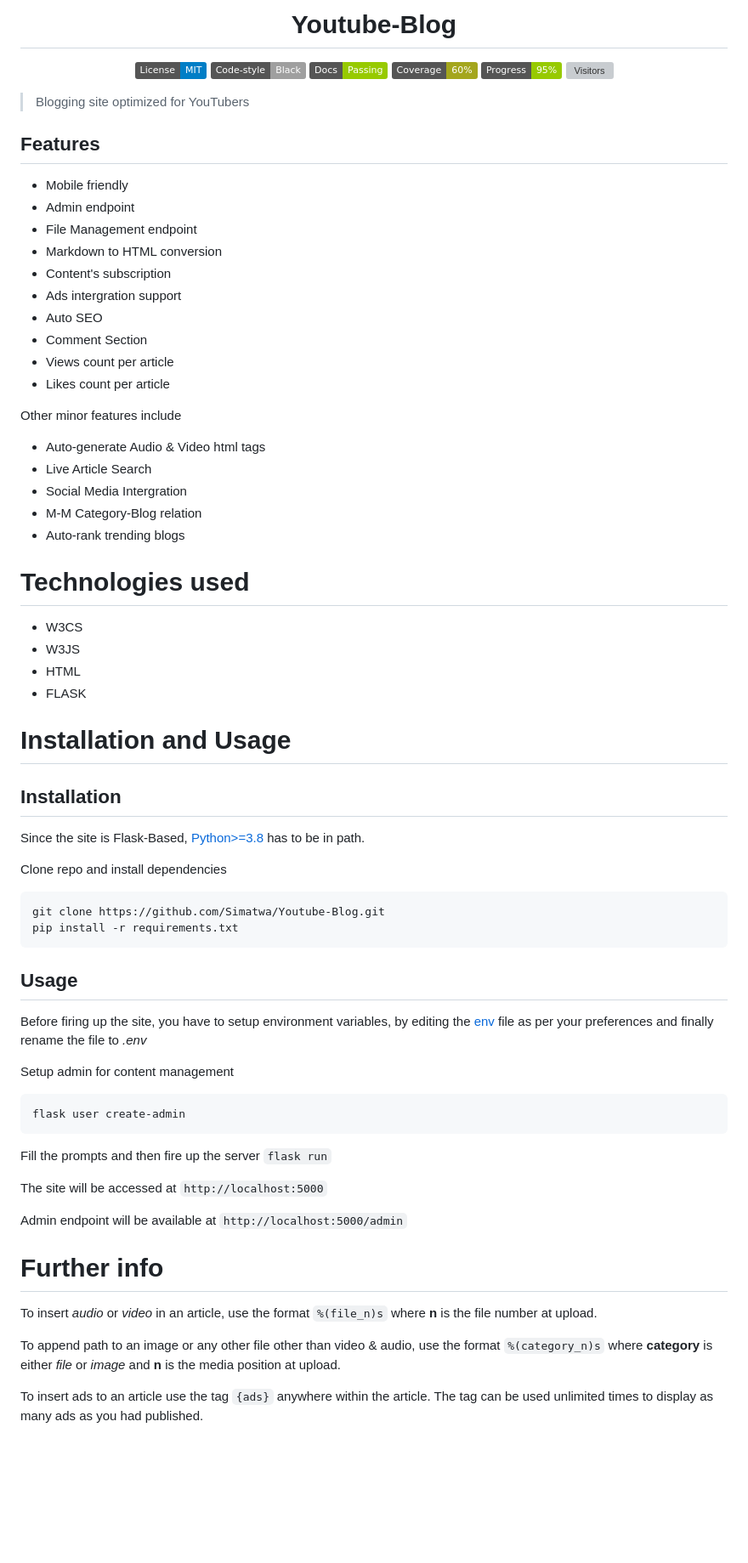
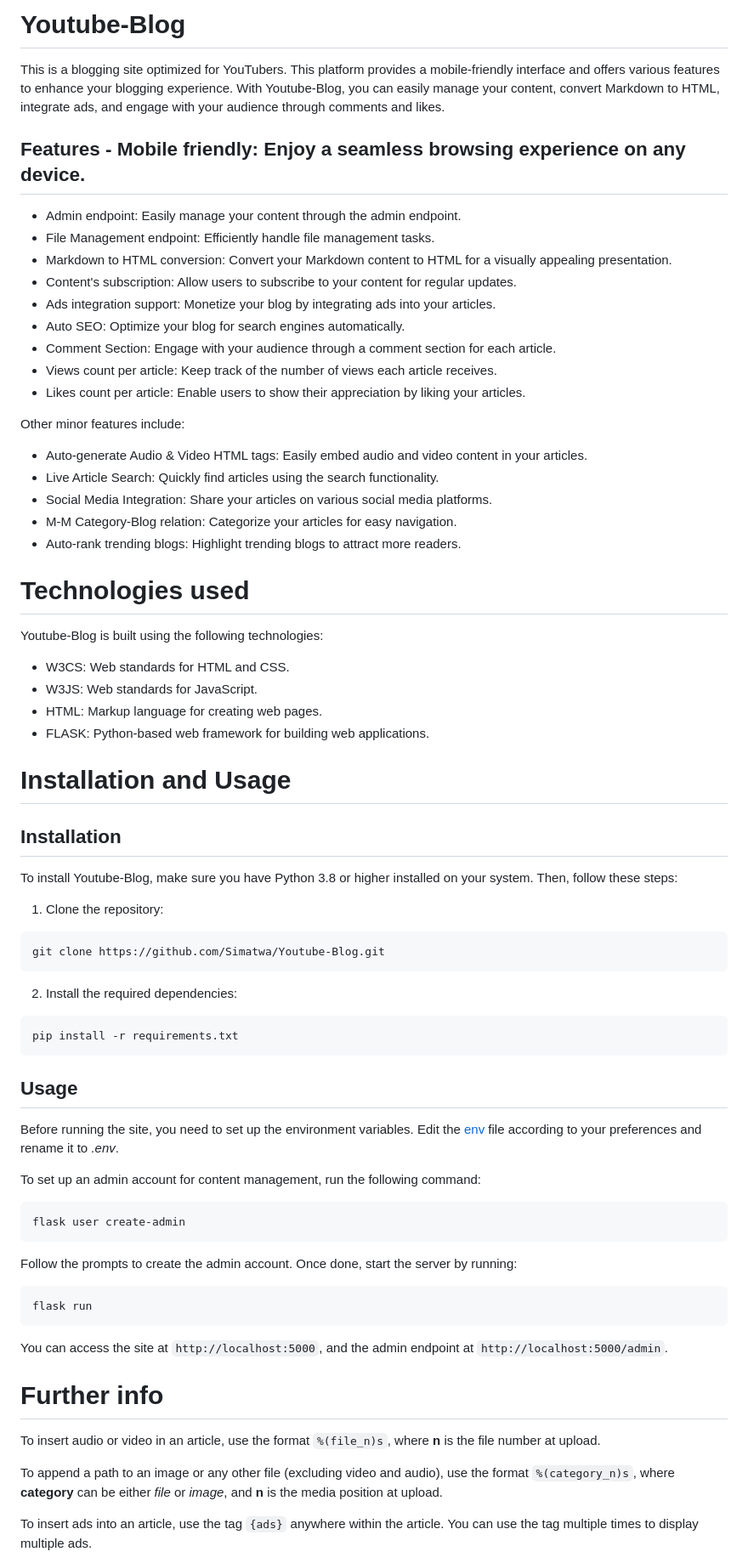
Before and after one commit to Simatwa/Youtube-Blog, a Markdown page: README.md, the part around one of its changes. Shown at 85% size. Drawn GitHub-style; badges without logos; blank space fills up the shorter version; grey boxes are pictures that could not be loaded.

````diff
--- a/README.md
+++ b/README.md
@@ -1,78 +1,75 @@
-<h1 align="center">Youtube-Blog</h1>
+# Youtube-Blog
+This is a blogging site optimized for YouTubers. This platform provides a mobile-friendly interface and offers various features to enhance your blogging experience. With Youtube-Blog, you can easily manage your content, convert Markdown to HTML, integrate ads, and engage with your audience through comments and likes.
 
-<p align="center">
-<!--
-<a href="https://github.com/Simatwa/y2mate-api/actions/workflows/python-test.yml"><img src="https://github.com/Simatwa/y2mate-api/actions/workflows/python-test.yml/badge.svg" alt="Python Test"/></a>
--->
-<a href="LICENSE"><img alt="License" src="https://img.shields.io/static/v1?logo=GPL&color=Blue&message=MIT&label=License"/></a>
-<a href="https://github.com/psf/black"><img alt="Black" src="https://img.shields.io/static/v1?logo=Black&label=Code-style&message=Black"/></a>
-<a href="#"><img alt="Passing" src="https://img.shields.io/static/v1?logo=Docs&label=Docs&message=Passing&color=green"/></a>
-<a href="#"><img alt="coverage" src="https://img.shields.io/static/v1?logo=Coverage&label=Coverage&message=60%&color=yellowgreen"/></a>
-<a href="#" alt="progress"><img alt="Progress" src="https://img.shields.io/static/v1?logo=Progress&label=Progress&message=95%&color=green"/></a>
-<a href="#"><img src="https://visitor-badge.glitch.me/badge?page_id=Simatwa.youtube-blog&left_color=red&right_color=lime&left_text=Counts" alt="Visitors"/></a>
-</p>
+## Features                                                                                 - Mobile friendly: Enjoy a seamless browsing experience on any device.
+- Admin endpoint: Easily manage your content through the admin endpoint.
+- File Management endpoint: Efficiently handle file management tasks.
+- Markdown to HTML conversion: Convert your Markdown content to HTML for a visually appealing presentation.
+- Content's subscription: Allow users to subscribe to your content for regular updates.
+- Ads integration support: Monetize your blog by integrating ads into your articles.
+- Auto SEO: Optimize your blog for search engines automatically.
+- Comment Section: Engage with your audience through a comment section for each article.
+- Views count per article: Keep track of the number of views each article receives.
+- Likes count per article: Enable users to show their appreciation by liking your articles.
 
-> Blogging site optimized for YouTubers
+Other minor features include:
 
-## Features
-
-- Mobile friendly
-- Admin endpoint
-- File Management endpoint
-- Markdown to HTML conversion
-- Content's subscription
-- Ads intergration support
-- Auto SEO
-- Comment Section
-- Views count per article
-- Likes count per article
-
-Other minor features include
-
-* Auto-generate Audio & Video html tags
-* Live Article Search
-* Social Media Intergration
-* M-M Category-Blog relation
-* Auto-rank trending blogs
+- Auto-generate Audio & Video HTML tags: Easily embed audio and video content in your articles.
+- Live Article Search: Quickly find articles using the search functionality.
+- Social Media Integration: Share your articles on various social media platforms.
+- M-M Category-Blog relation: Categorize your articles for easy navigation.
+- Auto-rank trending blogs: Highlight trending blogs to attract more readers.
 
 # Technologies used
-- W3CS
-- W3JS
-- HTML
-- FLASK
+
+Youtube-Blog is built using the following technologies:
+
+- W3CS: Web standards for HTML and CSS.
+- W3JS: Web standards for JavaScript.
+- HTML: Markup language for creating web pages.
+- FLASK: Python-based web framework for building web applications.
 
 # Installation and Usage
+
 ## Installation
 
-Since the site is Flask-Based, [Python>=3.8](python.org) has to be in path.
+To install Youtube-Blog, make sure you have Python 3.8 or higher installed on your system. Then, follow these steps:
 
-Clone repo and install dependencies
+1. Clone the repository:
 
 ```
 git clone https://github.com/Simatwa/Youtube-Blog.git
+```
+
+2. Install the required dependencies:
+
+```
 pip install -r requirements.txt
 ```
 
 ## Usage
 
-Before firing up the site, you have to setup environment variables, by editing the [env](env) file as per your preferences and finally rename the file to *.env*
+Before running the site, you need to set up the environment variables. Edit the [env](env) file according to your preferences and rename it to *.env*.
 
-Setup admin for content management
+To set up an admin account for content management, run the following command:
 
 ```
 flask user create-admin
 ```
-Fill the prompts and then fire up the server `flask run`
 
-The site will be accessed at `http://localhost:5000`
+Follow the prompts to create the admin account. Once done, start the server by running:
 
-Admin endpoint will be available at `http://localhost:5000/admin`
+```
+flask run
+```
+
+You can access the site at `http://localhost:5000`, and the admin endpoint at `http://localhost:5000/admin`.
 
 # Further info
 
-To insert *audio* or *video* in an article, use the format `%(file_n)s`  where **n** is the file number at upload.
+To insert audio or video in an article, use the format `%(file_n)s`, where **n** is the file number at upload.
 
-To append path to an image or any other file other than video & audio, use the format `%(category_n)s` where **category** is either *file* or *image* and **n** is the media position at upload.
+To append a path to an image or any other file (excluding video and audio), use the format `%(category_n)s`, where **category** can be either *file* or *image*, and **n** is the media position at upload.
 
-To insert ads to an article use the tag `{ads}` anywhere within the article. The tag can be used unlimited times to display as many ads as you had published.
+To insert ads into an article, use the tag `{ads}` anywhere within the article. You can use the tag multiple times to display multiple ads.
 
````
Also changed, not shown: other parts of README.md (+4 -4 lines).
